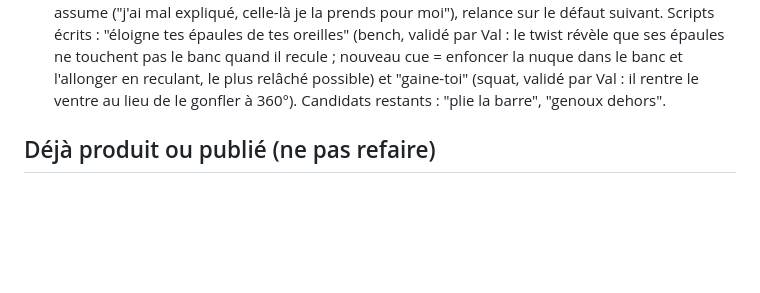
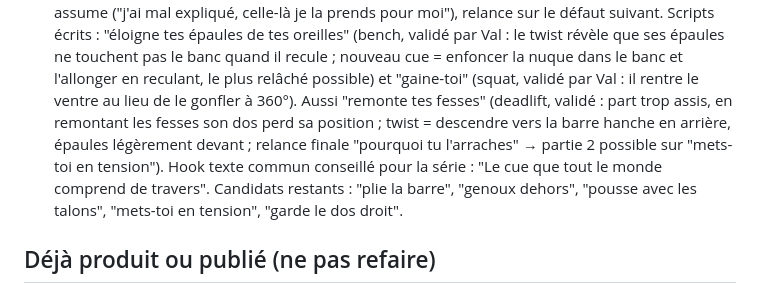
Before and after one commit to valentinrivi-debug/Val, a Markdown page: CLAUDE.md, the part around the change. Drawn GitHub-style; blank space fills up the shorter version.

Commit message:
Record validated deadlift sketch script and remaining cue candidates
Co-Authored-By: Claude Opus 5.5 <noreply@anthropic.com>
Claude-Session: https://claude.ai/code/session_0163MHFoS3v1nxmfU1E467aX

```diff
--- a/CLAUDE.md
+++ b/CLAUDE.md
@@ -176,7 +176,12 @@ volume, de fréquence, d'intensité). Origine de sa philosophie santé + long te
   de tes oreilles" (bench, validé par Val : le twist révèle que ses épaules ne touchent
   pas le banc quand il recule ; nouveau cue = enfoncer la nuque dans le banc et l'allonger
   en reculant, le plus relâché possible) et "gaine-toi" (squat, validé par Val : il rentre le ventre au lieu de le gonfler à 360°).
-  Candidats restants : "plie la barre", "genoux dehors".
+  Aussi "remonte tes fesses" (deadlift, validé : part trop assis, en remontant les
+  fesses son dos perd sa position ; twist = descendre vers la barre hanche en arrière,
+  épaules légèrement devant ; relance finale "pourquoi tu l'arraches" → partie 2 possible
+  sur "mets-toi en tension"). Hook texte commun conseillé pour la série : "Le cue que tout
+  le monde comprend de travers". Candidats restants : "plie la barre", "genoux dehors",
+  "pousse avec les talons", "mets-toi en tension", "garde le dos droit".
 
 ## Déjà produit ou publié (ne pas refaire)
 
```
